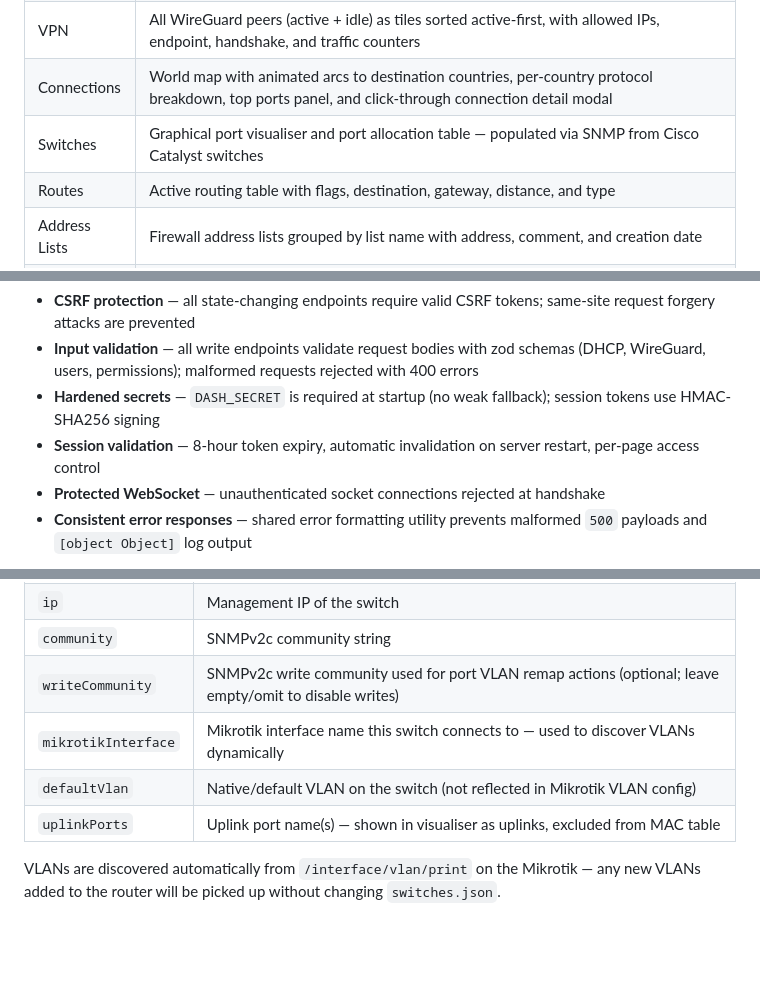
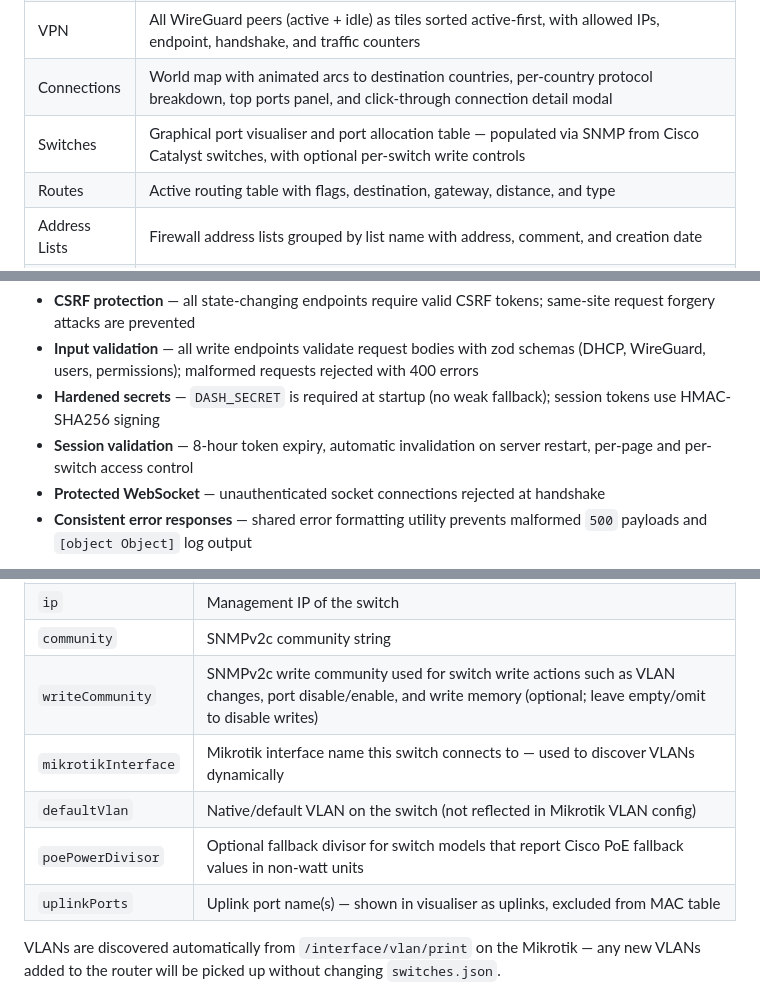
Before and after one commit to uniquestar/ROS-Dash, a Markdown page: README.md, 3 parts joined by grey strips. Rendered like a GitHub page; blank space fills up the shorter version.

```diff
--- a/README.md
+++ b/README.md
@@ -31,7 +31,7 @@ Forked and significantly enhanced from [MikroDash](https://github.com/SecOps-7/M
 | DHCP | Active DHCP leases with hostname, IP, MAC, status, lease type, and switch port location. Users with dhcp:write permission can Reserve (make static) or Release (remove static) leases directly from the table |
 | VPN | All WireGuard peers (active + idle) as tiles sorted active-first, with allowed IPs, endpoint, handshake, and traffic counters |
 | Connections | World map with animated arcs to destination countries, per-country protocol breakdown, top ports panel, and click-through connection detail modal |
-| Switches | Graphical port visualiser and port allocation table — populated via SNMP from Cisco Catalyst switches |
+| Switches | Graphical port visualiser and port allocation table — populated via SNMP from Cisco Catalyst switches, with optional per-switch write controls |
 | Routes | Active routing table with flags, destination, gateway, distance, and type |
 | Address Lists | Firewall address lists grouped by list name with address, comment, and creation date |
 | Firewall | Top hits, Filter, NAT, and Mangle rule tables with packet counts |
@@ -88,7 +93,7 @@ ROS-Dash includes built-in authentication, CSRF protection, and is suitable for
 - **CSRF protection** — all state-changing endpoints require valid CSRF tokens; same-site request forgery attacks are prevented
 - **Input validation** — all write endpoints validate request bodies with zod schemas (DHCP, WireGuard, users, permissions); malformed requests rejected with 400 errors
 - **Hardened secrets** — `DASH_SECRET` is required at startup (no weak fallback); session tokens use HMAC-SHA256 signing
-- **Session validation** — 8-hour token expiry, automatic invalidation on server restart, per-page access control
+- **Session validation** — 8-hour token expiry, automatic invalidation on server restart, per-page and per-switch access control
 - **Protected WebSocket** — unauthenticated socket connections rejected at handshake
 - **Consistent error responses** — shared error formatting utility prevents malformed `500` payloads and `[object Object]` log output
 
@@ -261,9 +266,10 @@ Create `switches.json` in the project root (or on the server alongside `.env`).
 | `name` | Display name shown in the dashboard |
 | `ip` | Management IP of the switch |
 | `community` | SNMPv2c community string |
-| `writeCommunity` | SNMPv2c write community used for port VLAN remap actions (optional; leave empty/omit to disable writes) |
+| `writeCommunity` | SNMPv2c write community used for switch write actions such as VLAN changes, port disable/enable, and write memory (optional; leave empty/omit to disable writes) |
 | `mikrotikInterface` | Mikrotik interface name this switch connects to — used to discover VLANs dynamically |
 | `defaultVlan` | Native/default VLAN on the switch (not reflected in Mikrotik VLAN config) |
+| `poePowerDivisor` | Optional fallback divisor for switch models that report Cisco PoE fallback values in non-watt units |
 | `uplinkPorts` | Uplink port name(s) — shown in visualiser as uplinks, excluded from MAC table |
 
 VLANs are discovered automatically from `/interface/vlan/print` on the Mikrotik — any new VLANs added to the router will be picked up without changing `switches.json`.
```
Also changed, not shown: other parts of README.md (+25 -5 lines).
